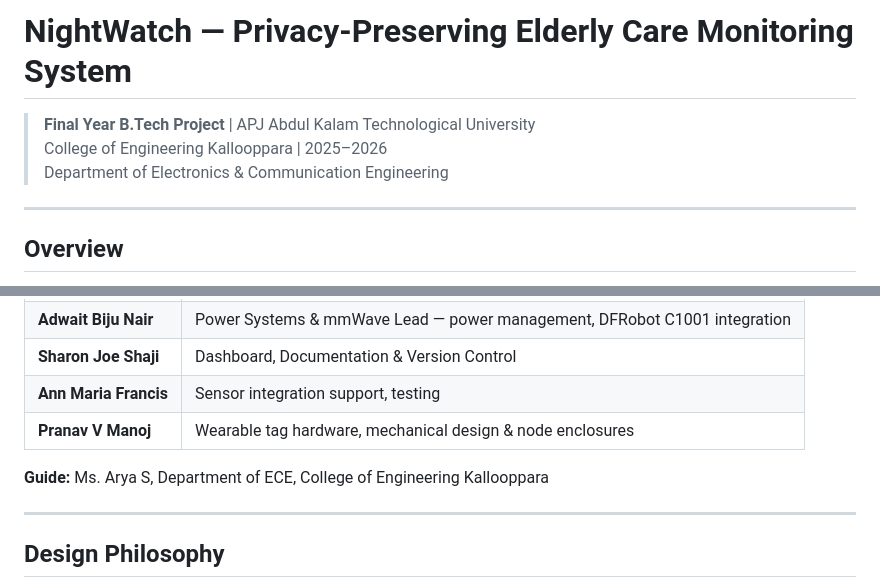
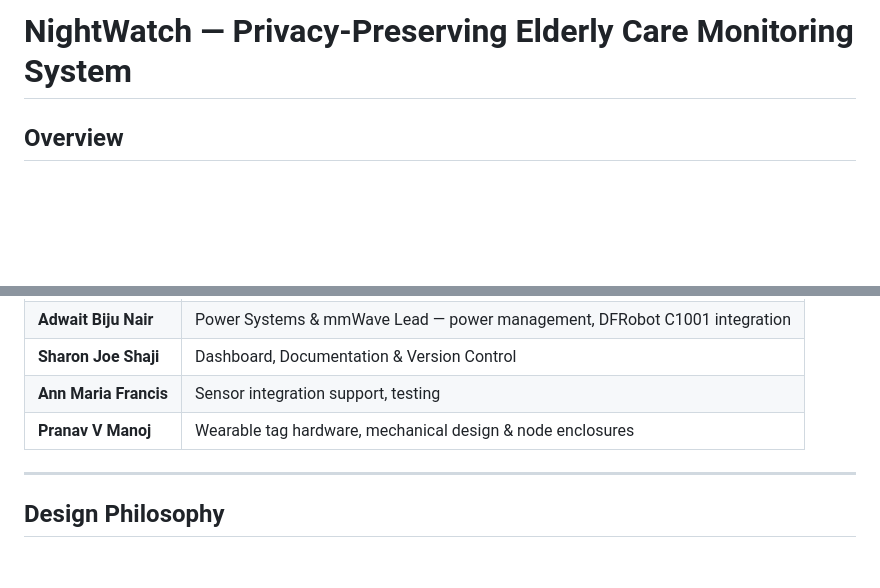
Before and after one commit to Abhijithuprabhu/NightWatch, a Markdown page: README.md, 2 parts joined by grey strips. GitHub-like rendering; blank space fills up the shorter version.

Commit message:
Update README to remove unnecessary details
Removed project details and guide from the README.

```diff
--- a/README.md
+++ b/README.md
@@ -1,10 +1,5 @@
 # NightWatch — Privacy-Preserving Elderly Care Monitoring System
 
-> **Final Year B.Tech Project** | APJ Abdul Kalam Technological University
-> College of Engineering Kallooppara | 2025–2026
-> Department of Electronics & Communication Engineering
-
----
 
 ## Overview
 
@@ -213,7 +208,6 @@ See [`docs/DEPLOY.md`](docs/DEPLOY.md) for full deployment reference including s
 | **Ann Maria Francis** | Sensor integration support, testing |
 | **Pranav V Manoj** | Wearable tag hardware, mechanical design & node enclosures |
 
-**Guide:** Ms. Arya S, Department of ECE, College of Engineering Kallooppara
 
 ---
 
```
